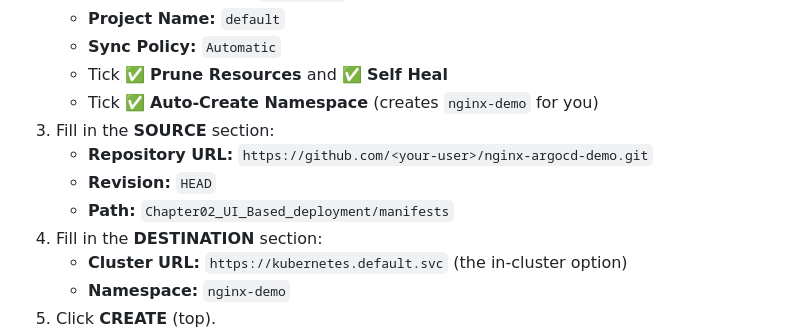
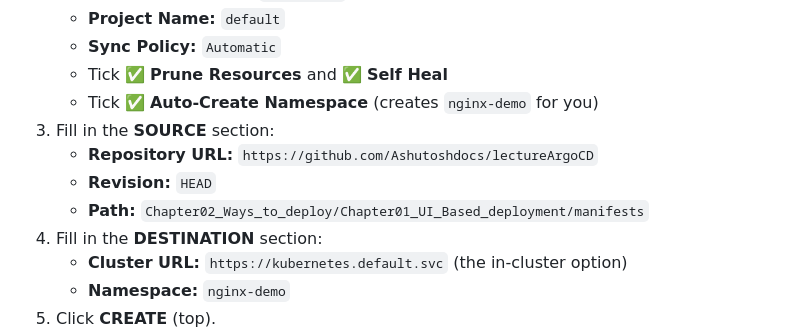
Before and after one commit to Ashutoshdocs/lectureArgoCD, a Markdown page: Chapter02_Ways_to_deploy/Chapter01_UI_Based_deployment/README.md, the part around the change. Rendered like a GitHub page.

```diff
--- a/Chapter02_Ways_to_deploy/Chapter01_UI_Based_deployment/README.md
+++ b/Chapter02_Ways_to_deploy/Chapter01_UI_Based_deployment/README.md
@@ -100,9 +100,9 @@ This is the main event — deploying via the UI.
    - Tick ✅ **Prune Resources** and ✅ **Self Heal**
    - Tick ✅ **Auto-Create Namespace** (creates `nginx-demo` for you)
 3. Fill in the **SOURCE** section:
-   - **Repository URL:** `https://github.com/<your-user>/nginx-argocd-demo.git`
+   - **Repository URL:** `https://github.com/Ashutoshdocs/lectureArgoCD`
    - **Revision:** `HEAD`
-   - **Path:** `Chapter02_UI_Based_deployment/manifests`
+   - **Path:** `Chapter02_Ways_to_deploy/Chapter01_UI_Based_deployment/manifests`
 4. Fill in the **DESTINATION** section:
    - **Cluster URL:** `https://kubernetes.default.svc` (the in-cluster option)
    - **Namespace:** `nginx-demo`
```
